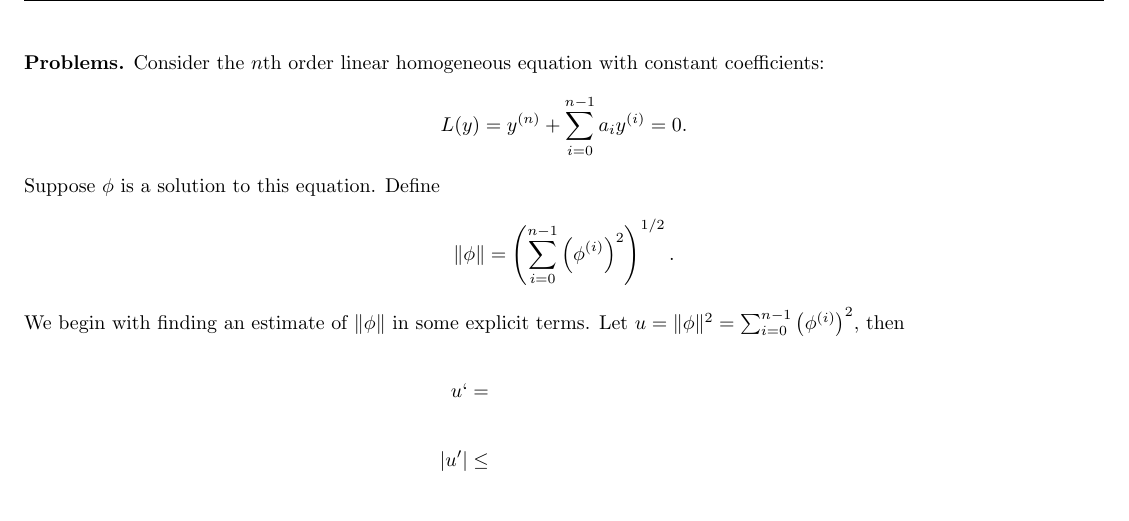
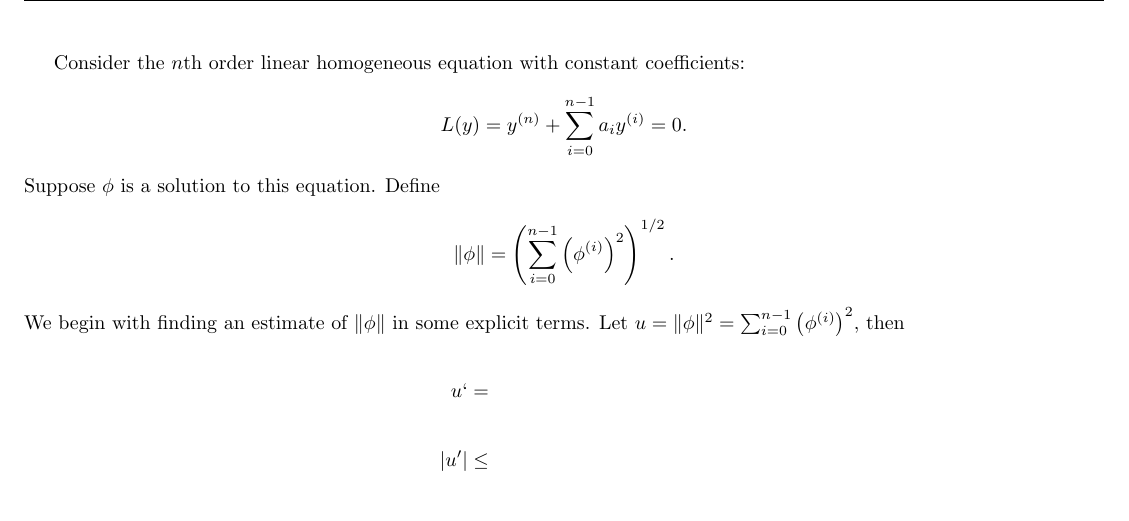
Before and after one commit to benhuangbmj/course-materials, a LaTeX problem sheet (MATH308 Differential Equations/MATH308_Written Assignment 4.tex): part of page 1 of 2, cut so that both start at the same text. Compiled offline with pdfLaTeX.

Commit message:
edit an assignment

```diff
--- a/MATH308 Differential Equations/MATH308_Written Assignment 4.tex
+++ b/MATH308 Differential Equations/MATH308_Written Assignment 4.tex
@@ -41,8 +41,6 @@
 \date{}
 
 \begin{document}
-\noindent
-{\bf Problems.}
 Consider the $n$th order linear homogeneous equation with constant coefficients:
 \[
 	L(y) =y^{(n)} +  \sum_{i = 0}^{n - 1}a_iy^{(i)} = 0.
```
Also changed, not shown: MATH308 Differential Equations/MATH308_Written Assignment 4.pdf, MATH308 Differential Equations/MATH308_Written Assignment 4.tex (2 more changed lines).
